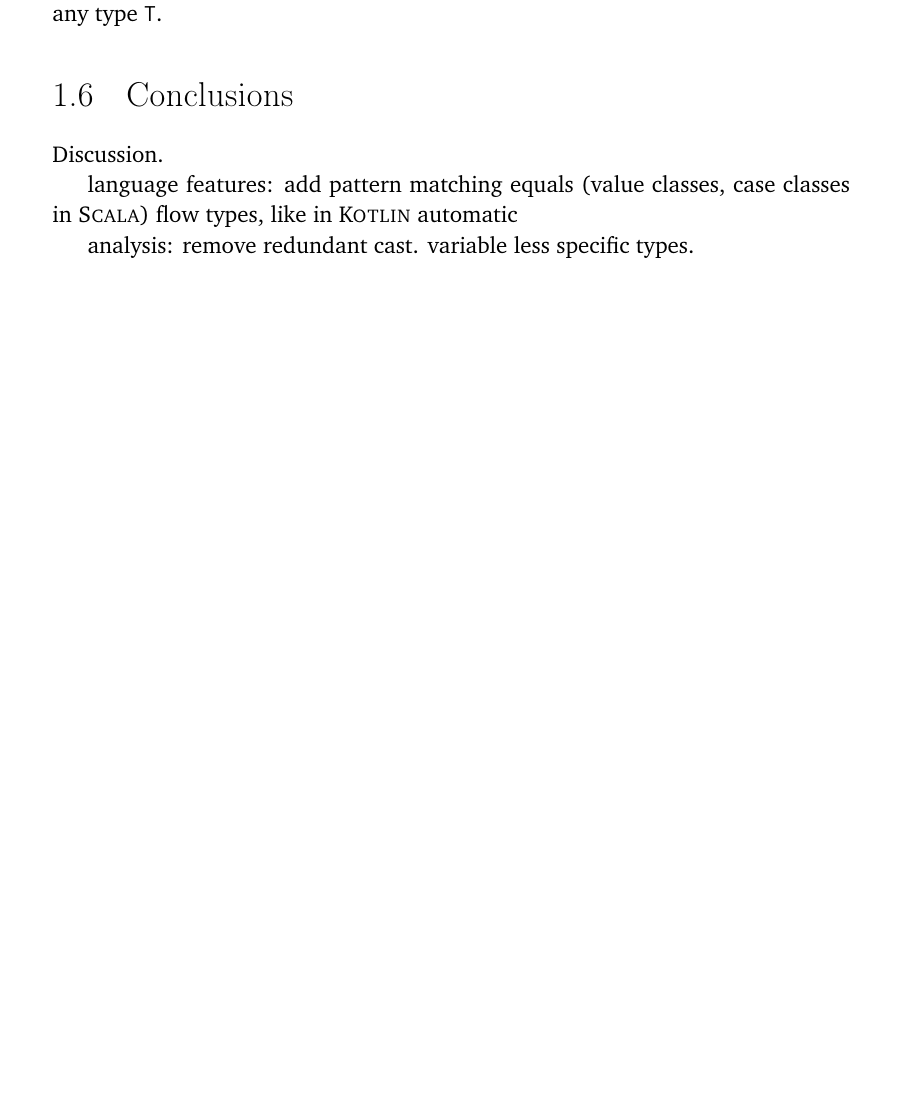
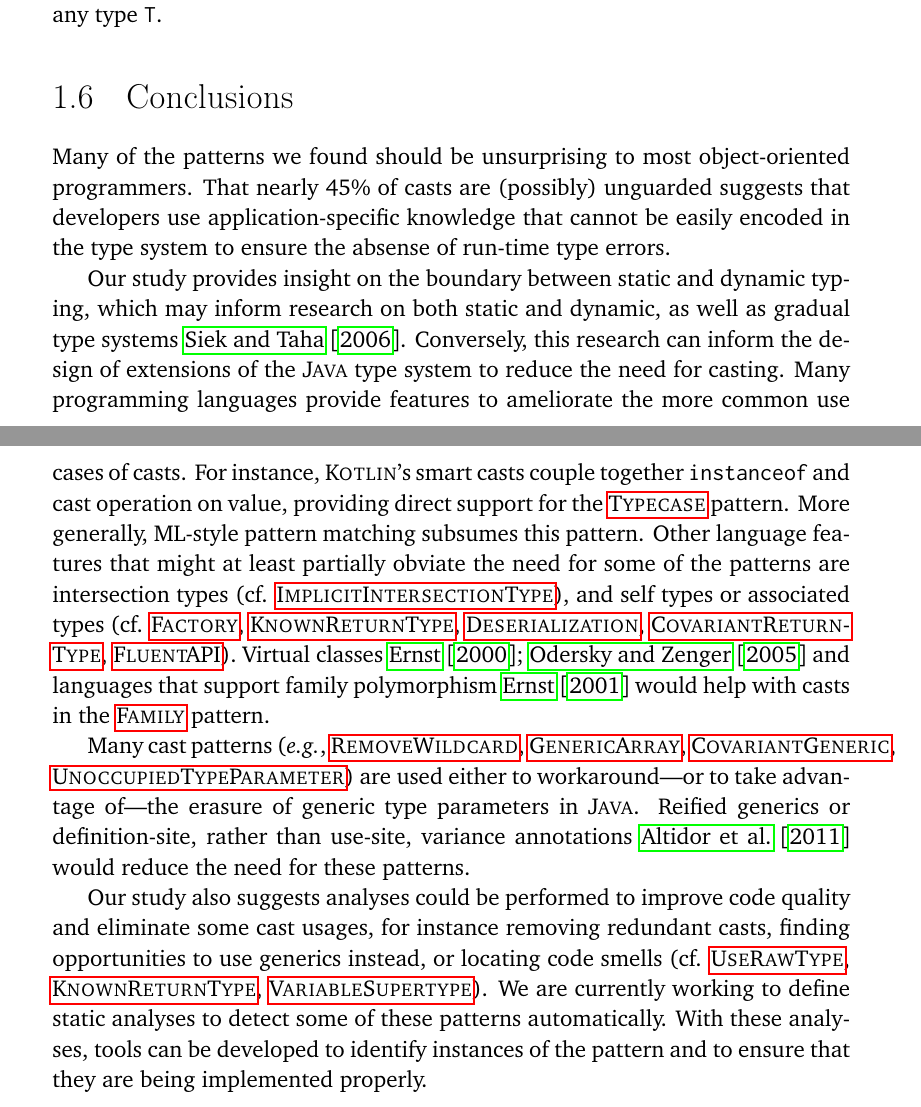
Before and after one commit to acuarica/phd-thesis, a LaTeX thesis (phd-thesis.tex, which reads chapters/casts/sec-casts-conclusions.tex): part of page 46 of 50 before the commit and two parts of pages 46 and 47 of 52 after it, the two joined at a grey line, cut so that both start at the same text, the shorter picture padded with empty space. Compiled offline with pdfLaTeX.

Commit message:
Imported cast conclusions from paper.

```diff
--- a/chapters/casts/sec-casts-conclusions.tex
+++ b/chapters/casts/sec-casts-conclusions.tex
@@ -1,14 +1,45 @@
-
 \section{Conclusions}
 
-\done{Matthias: You need at least one section to close this chapter. Some kind of discussion/reflection, and conclusion.}
-Discussion.
+Many of the patterns we found should be unsurprising to most object-oriented programmers.
+That nearly 45\% of casts are (possibly) unguarded
+suggests that developers use application-specific knowledge that cannot be easily encoded in
+the type system to ensure the absense of run-time type errors.
 
-language features:
-add pattern matching
-equals (value classes, case classes in \scala{})
-flow types, like in \kotlin{} automatic
+Our study provides insight on the boundary between static and dynamic typing, which may inform
+research on both static and dynamic, as well as gradual type systems~\cite{Siek06gradualtyping}.
+Conversely, this research can inform the design of extensions of the \java{} type system to reduce the need for casting.
+Many programming languages provide features to ameliorate the more common use cases of casts.
+For instance,
+\kotlin{}'s smart casts couple together \code{instanceof} and cast operation on value,
+providing direct support for the \nameref{pat:Typecase} pattern.
+More generally, ML-style pattern matching subsumes this pattern.
+Other language features that might at least partially obviate the need for some of the patterns are
+intersection types (cf. \nameref{pat:ImplicitIntersectionType}),
+and
+self types or associated types (cf.
+\nameref{pat:Factory},
+\nameref{pat:KnownReturnType},
+\nameref{pat:Deserialization},
+\nameref{pat:CovariantReturnType},
+\nameref{pat:FluentAPI}).
+Virtual classes~\cite{gbeta, scalaIndependentlyExtensible} and languages that support
+family polymorphism~\cite{ernstFamilyPolymorphism2001}
+would help with casts in the \nameref{pat:Family} pattern.
 
-analysis:
-remove redundant cast.
-variable less specific types.
+Many cast patterns (\eg,
+\nameref{pat:RemoveWildcard},
+\nameref{pat:GenericArray},
+\nameref{pat:CovariantGeneric},
+\nameref{pat:UnoccupiedTypeParameter})
+are used either to
+workaround---or to take advantage of---the erasure of generic type parameters in \java{}.
+Reified generics or definition-site, rather than use-site, variance annotations~\cite{altidorTamingWildcardsCombining2011}
+would reduce the need for these patterns.
+
+Our study also suggests analyses could be performed
+to improve code quality and eliminate some cast usages, for instance removing redundant casts,
+finding opportunities to use generics instead,
+or locating code smells (cf. \nameref{pat:UseRawType}, \nameref{pat:KnownReturnType}, \nameref{pat:VariableSupertype}).
+We are currently working to define static analyses to detect some of these patterns automatically.
+With these analyses, tools can be developed to identify instances of the pattern and to
+ensure that they are being implemented properly.
```
